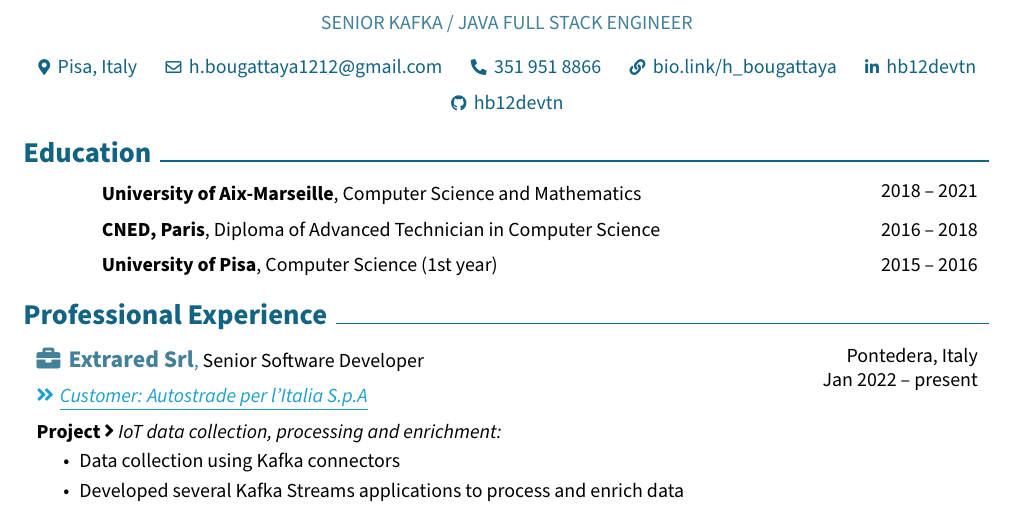
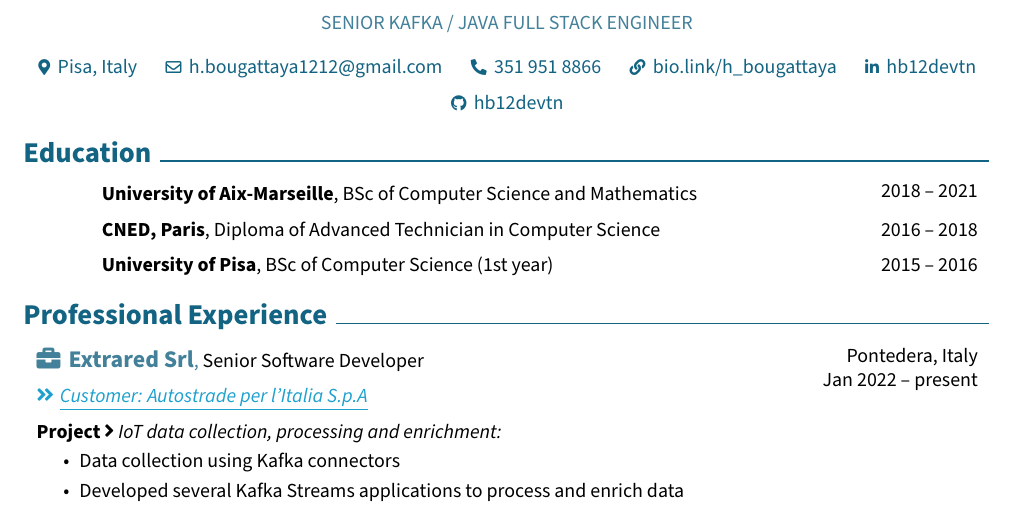
Before and after one commit to hb12devtn/cv, a LaTeX CV (Hamdi_Bougattaya_CV.tex): part of page 1 of 2, cut so that both start at the same text. Compiled offline with pdfLaTeX.

Commit message:
Update Education

```diff
--- a/Hamdi_Bougattaya_CV.tex
+++ b/Hamdi_Bougattaya_CV.tex
@@ -234,7 +234,7 @@
         \begin{threecolentry}{\textbf{}}{
             2018 – 2021
         }
-            \textbf{University of Aix-Marseille}, Computer Science and Mathematics
+            \textbf{University of Aix-Marseille}, BSc of Computer Science and Mathematics
         \end{threecolentry}
 
         \vspace{0.2 cm}
@@ -250,7 +250,7 @@
         \begin{threecolentry}{\textbf{}}{
             2015 – 2016
         }
-            \textbf{University of Pisa}, Computer Science (1st year)
+            \textbf{University of Pisa}, BSc of Computer Science (1st year)
         \end{threecolentry}
 
 
```
Also changed, not shown: src/Hamdi_Bougattaya_CV.yaml (+2 -2 lines), Hamdi_Bougattaya_CV.pdf, README.md.
